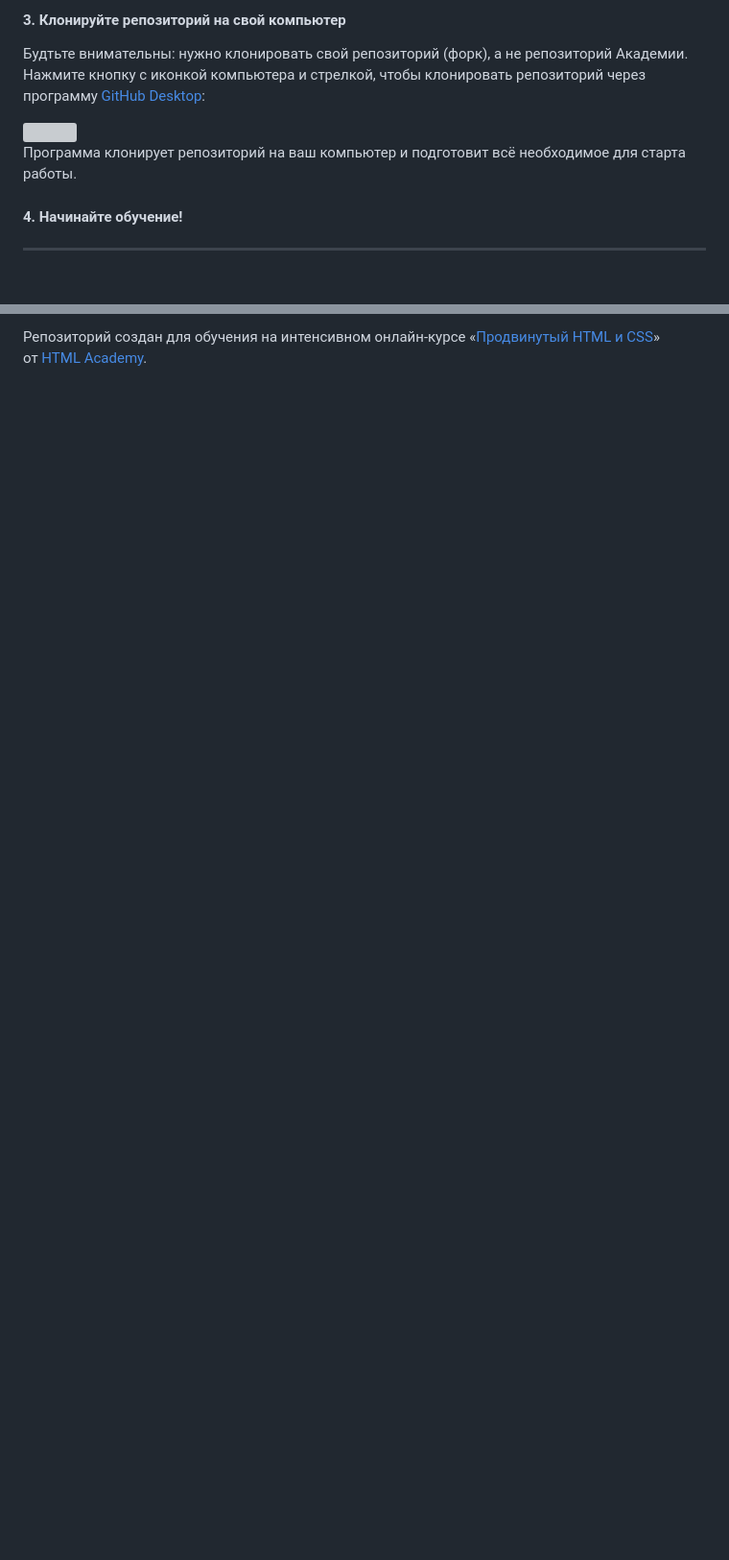
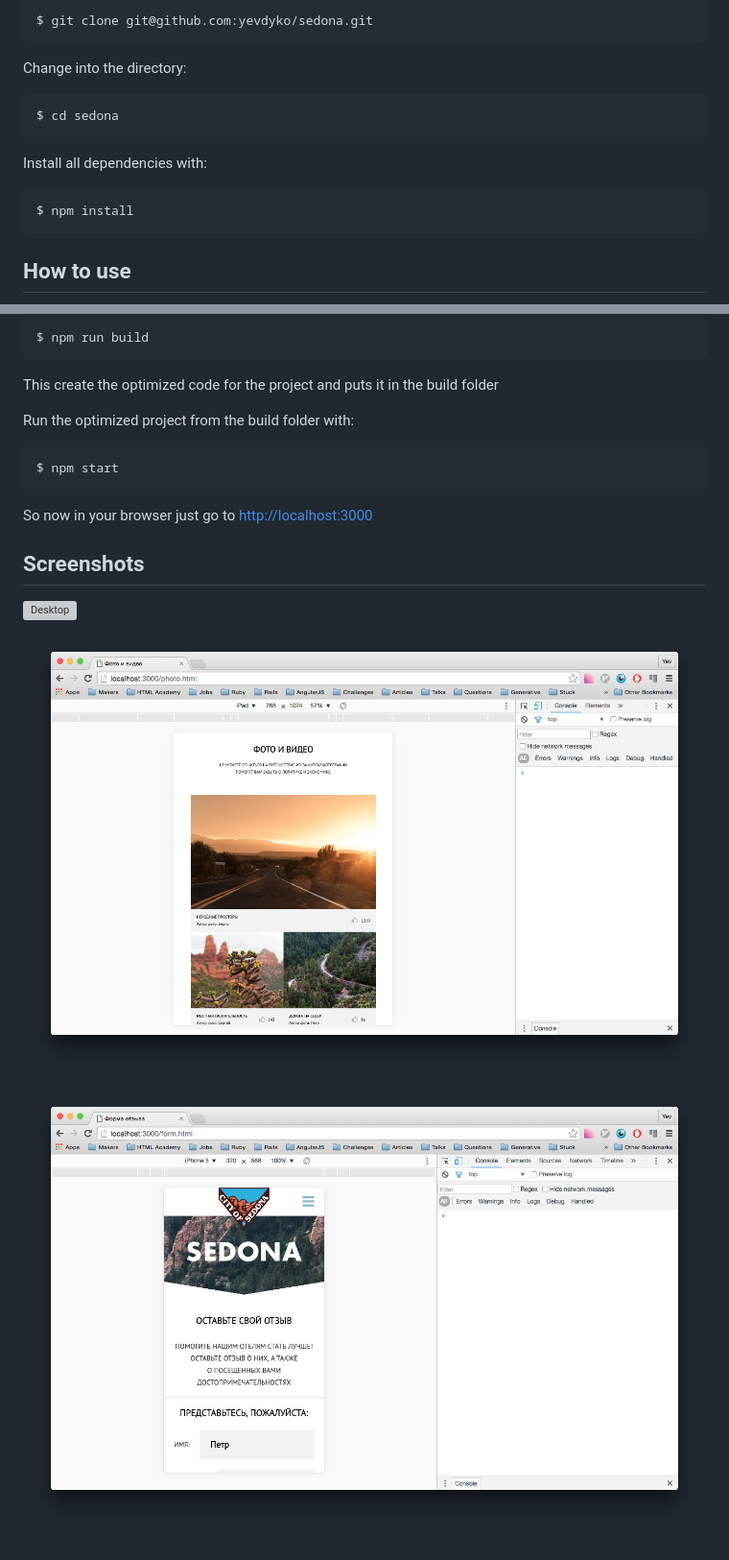
Before and after one commit to yevdyko/sedona, a Markdown page: Readme.md, 2 parts joined by grey strips. Shown: that part at 96% size. Rendered like a GitHub page; pictures changed too: doc/images/sedona_mobile.png (added), doc/images/sedona_tablet.png (added); blank space fills up the shorter version; grey boxes are pictures that could not be loaded.

```diff
--- a/Readme.md
+++ b/Readme.md
@@ -28,13 +36,14 @@ _`.editorconfig`, `.gitignore`, `.travis.yml`, `package.json`._
 
-#### 3. Клонируйте репозиторий на свой компьютер
+    $ git clone git@github.com:yevdyko/sedona.git
 
-Будтьте внимательны: нужно клонировать свой репозиторий (форк), а не репозиторий Академии. Нажмите кнопку с иконкой компьютера и стрелкой, чтобы клонировать репозиторий через программу [GitHub Desktop](https://desktop.github.com):
+Change into the directory:
 
-<img width="769" alt="" src="https://cloud.githubusercontent.com/assets/10909/12391902/17d49924-bdfc-11e5-8864-05fbcbddbb90.jpg">
+    $ cd sedona
 
-Программа клонирует репозиторий на ваш компьютер и подготовит всё необходимое для старта работы.
+Install all dependencies with:
 
-#### 4. Начинайте обучение!
+    $ npm install
 
----
+How to use
+----------
 
@@ -42,7 +51,19 @@ _`.editorconfig`, `.gitignore`, `.travis.yml`, `package.json`._
 
-Репозиторий создан для обучения на интенсивном онлайн‑курсе «[Продвинутый HTML и CSS](https://htmlacademy.ru/intensive/adaptive)» от [HTML Academy](https://htmlacademy.ru).
+    $ npm run build
 
-[travis-image]: https://travis-ci.org/htmlacademy-adaptive/157971-sedona.svg?branch=master
-[travis-url]: https://travis-ci.org/htmlacademy-adaptive/157971-sedona
-[dependency-image]: https://david-dm.org/htmlacademy-adaptive/157971-sedona.svg?style=flat-square
-[dependency-url]: https://david-dm.org/htmlacademy-adaptive/157971-sedona
+This create the optimized code for the project and puts it in the build folder
+
+Run the optimized project from the build folder with:
+
+    $ npm start
+
+So now in your browser just go to [http://localhost:3000](http://localhost:3000)
+
+Screenshots
+-----------
+
+![Desktop](doc/images/sedona_desktop.png)
+
+![Desktop](doc/images/sedona_tablet.png)
+
+![Desktop](doc/images/sedona_mobile.png)
```
Also changed, not shown: other parts of Readme.md (+24 -16 lines), 1 other file.
